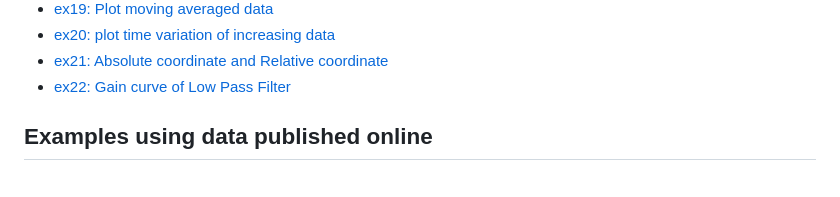
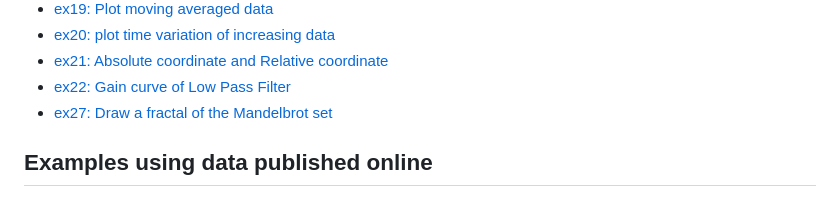
Before and after one commit to shu-htk/tip-dev, a Markdown page: doc/examples.md, the part around the change. Drawn GitHub-style.

```diff
--- a/doc/examples.md
+++ b/doc/examples.md
@@ -25,6 +25,7 @@
 - [ex20: plot time variation of increasing data](ex/ex20.md)
 - [ex21: Absolute coordinate and Relative coordinate](ex/ex21.md)
 - [ex22: Gain curve of Low Pass Filter](ex/ex22.md)
+- [ex27: Draw a fractal of the Mandelbrot set](ex/ex27.md)
 
 ## Examples using data published online
 - [ex23: Huge data reading and scatter plot](ex/ex23.md)
```
Also changed, not shown: doc/ex/ex27.md (added, +78 -0 lines), jp/examples.md (+1 -0 lines), doc/fig/ex27a.png (added), doc/fig/ex27b.png (added), 3 other files.
